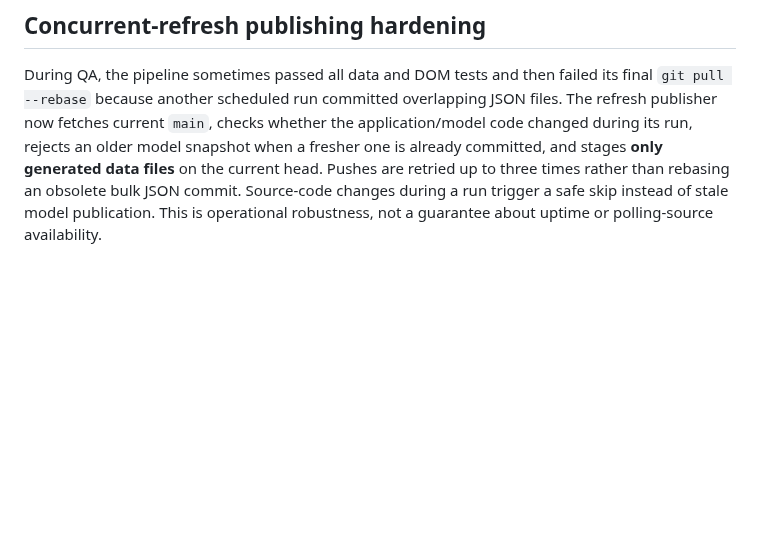
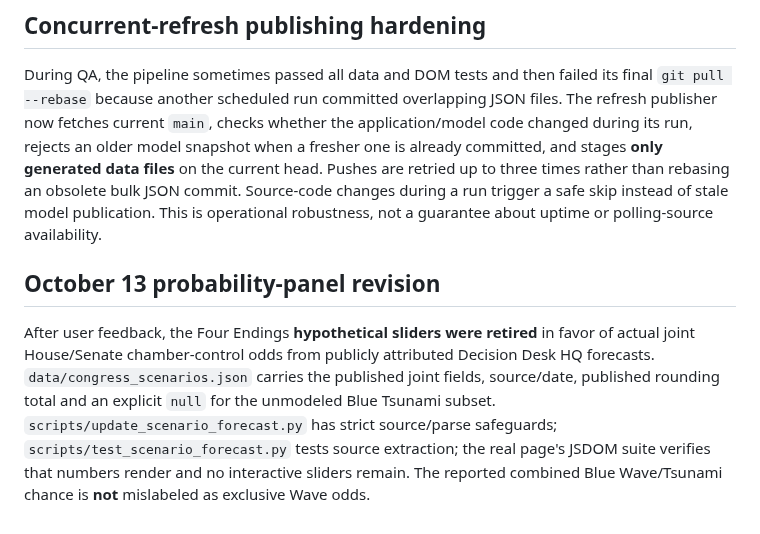
Before and after one commit to jmon18-rgb/Election-Command-Center, a Markdown page: QA_AUDIT.md, the part around the change. GitHub-like rendering; blank space fills up the shorter version.

Commit message:
Document sourced joint DDHQ congressional control probabilities and unmodeled tsunami conditional split

```diff
--- a/QA_AUDIT.md
+++ b/QA_AUDIT.md
@@ -37,3 +37,7 @@ The polling workflow also runs `scripts/validate_model_drilldown.py`, which reco
 ## Concurrent-refresh publishing hardening
 
 During QA, the pipeline sometimes passed all data and DOM tests and then failed its final `git pull --rebase` because another scheduled run committed overlapping JSON files. The refresh publisher now fetches current `main`, checks whether the application/model code changed during its run, rejects an older model snapshot when a fresher one is already committed, and stages **only generated data files** on the current head. Pushes are retried up to three times rather than rebasing an obsolete bulk JSON commit. Source-code changes during a run trigger a safe skip instead of stale model publication. This is operational robustness, not a guarantee about uptime or polling-source availability.
+
+## October 13 probability-panel revision
+
+After user feedback, the Four Endings **hypothetical sliders were retired** in favor of actual joint House/Senate chamber-control odds from publicly attributed Decision Desk HQ forecasts. `data/congress_scenarios.json` carries the published joint fields, source/date, published rounding total and an explicit `null` for the unmodeled Blue Tsunami subset. `scripts/update_scenario_forecast.py` has strict source/parse safeguards; `scripts/test_scenario_forecast.py` tests source extraction; the real page's JSDOM suite verifies that numbers render and no interactive sliders remain. The reported combined Blue Wave/Tsunami chance is **not** mislabeled as exclusive Wave odds.
```
